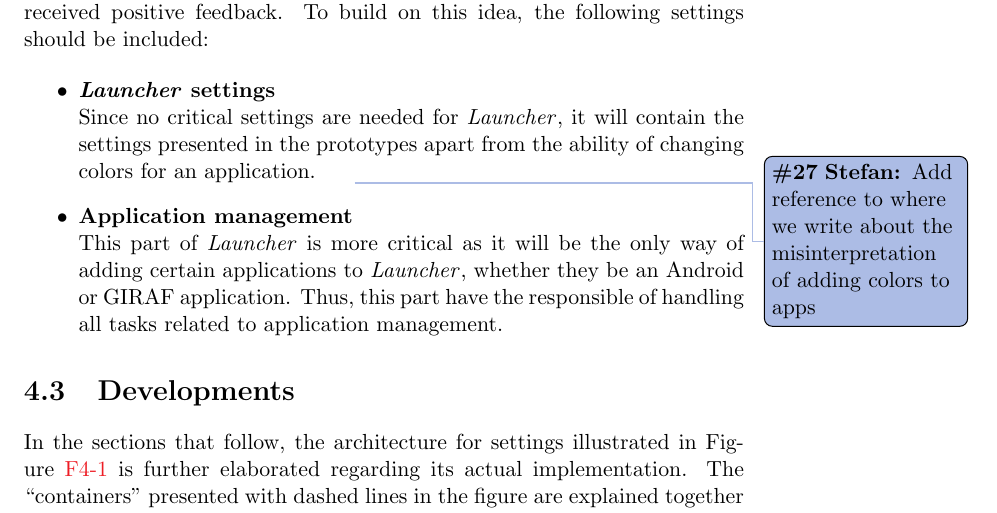
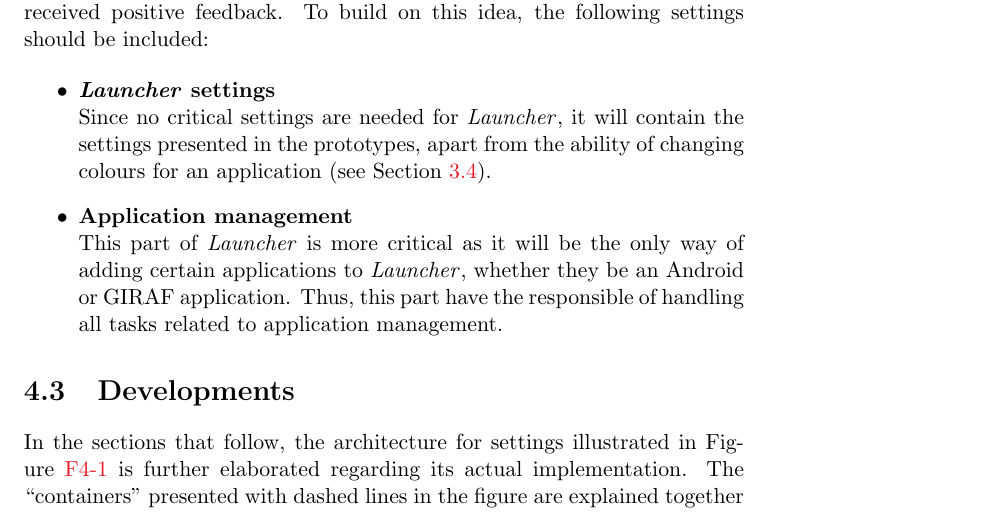
Before and after one commit to frmi/sw605f14-latex, a LaTeX thesis (master.tex, which reads documents/Sprint3/analysisanddesign/settingsactivity.tex): part of page 40 of 93, cut so that both start at the same text. Compiled offline with pdfLaTeX.

Commit message:
Added reference to the colour issue.

```diff
--- a/documents/Sprint3/analysisanddesign/settingsactivity.tex
+++ b/documents/Sprint3/analysisanddesign/settingsactivity.tex
@@ -100,8 +100,7 @@ To build on this idea, the following settings should be included:
 
 \begin{itemize}
 \item \textbf{\launcher settings}\\
-Since no critical settings are needed for \launcher, it will contain the settings presented in the prototypes apart from the ability of changing colors for an application.
-\thilemann{Add reference to where we write about the misinterpretation of adding colors to apps}
+Since no critical settings are needed for \launcher, it will contain the settings presented in the prototypes, apart from the ability of changing colours for an application (see \cref{sec:sprint2:secondmeeting}).
 \item \textbf{Application management}\\
 This part of \launcher is more critical as it will be the only way of adding certain applications to \launcher, whether they be an Android or \giraf application.
 Thus, this part have the responsible of handling all tasks related to application management.
```
